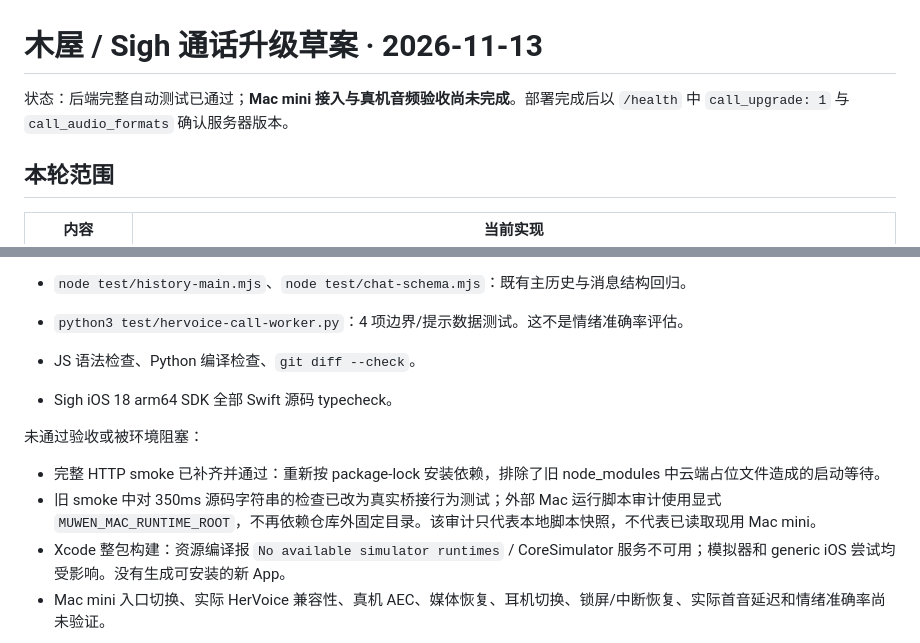
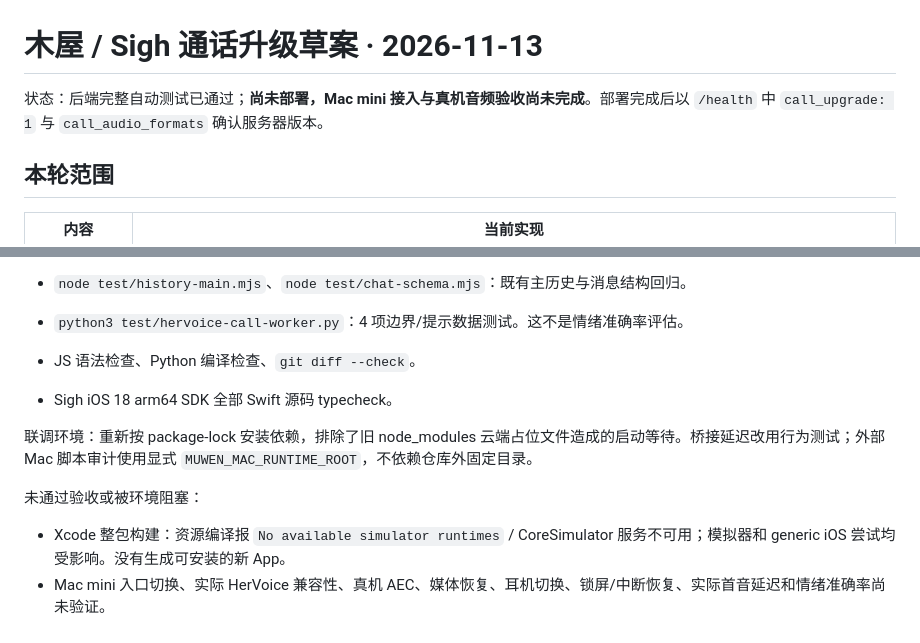
Before and after one commit to henor9073-a11y/ci-hours-2, a Markdown page: docs/CALL-UPGRADE-2026-11-13.md, 2 parts joined by grey strips. GitHub-like rendering.

Commit message:
Clarify completed backend checks and pending installation

```diff
--- a/docs/CALL-UPGRADE-2026-11-13.md
+++ b/docs/CALL-UPGRADE-2026-11-13.md
@@ -1,6 +1,6 @@
 # 木屋 / Sigh 通话升级草案 · 2026-11-13
 
-状态：后端完整自动测试已通过；**Mac mini 接入与真机音频验收尚未完成**。部署完成后以 `/health` 中 `call_upgrade: 1` 与 `call_audio_formats` 确认服务器版本。
+状态：后端完整自动测试已通过；**尚未部署，Mac mini 接入与真机音频验收尚未完成**。部署完成后以 `/health` 中 `call_upgrade: 1` 与 `call_audio_formats` 确认服务器版本。
 
 ## 本轮范围
 
@@ -54,10 +54,10 @@
 - JS 语法检查、Python 编译检查、`git diff --check`。
 - Sigh iOS 18 arm64 SDK 全部 Swift 源码 typecheck。
 
+联调环境：重新按 package-lock 安装依赖，排除了旧 node_modules 云端占位文件造成的启动等待。桥接延迟改用行为测试；外部 Mac 脚本审计使用显式 `MUWEN_MAC_RUNTIME_ROOT`，不依赖仓库外固定目录。
+
 未通过验收或被环境阻塞：
 
-- 完整 HTTP smoke 已补齐并通过：重新按 package-lock 安装依赖，排除了旧 node_modules 中云端占位文件造成的启动等待。
-- 旧 smoke 中对 350ms 源码字符串的检查已改为真实桥接行为测试；外部 Mac 运行脚本审计使用显式 `MUWEN_MAC_RUNTIME_ROOT`，不再依赖仓库外固定目录。该审计只代表本地脚本快照，不代表已读取现用 Mac mini。
 - Xcode 整包构建：资源编译报 `No available simulator runtimes` / CoreSimulator 服务不可用；模拟器和 generic iOS 尝试均受影响。没有生成可安装的新 App。
 - Mac mini 入口切换、实际 HerVoice 兼容性、真机 AEC、媒体恢复、耳机切换、锁屏/中断恢复、实际首音延迟和情绪准确率尚未验证。
 
```
